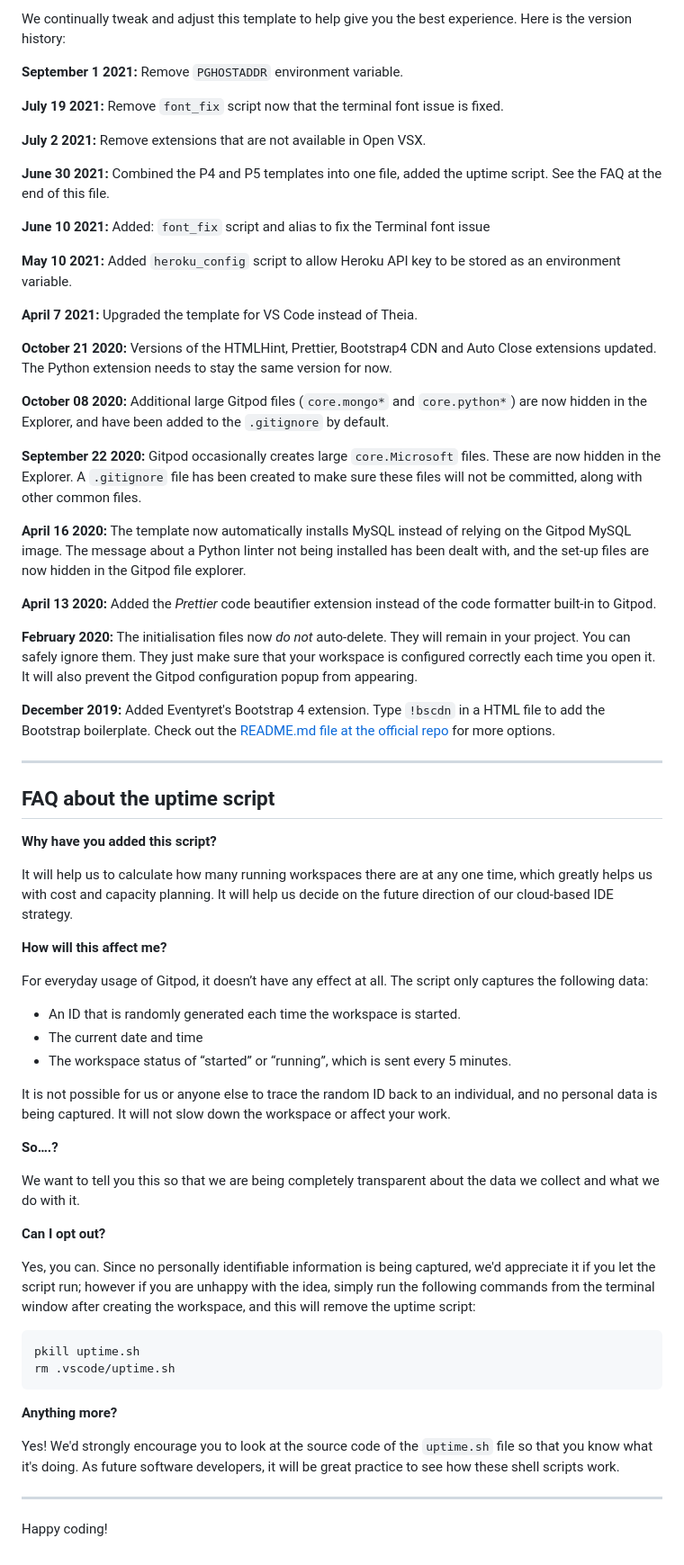
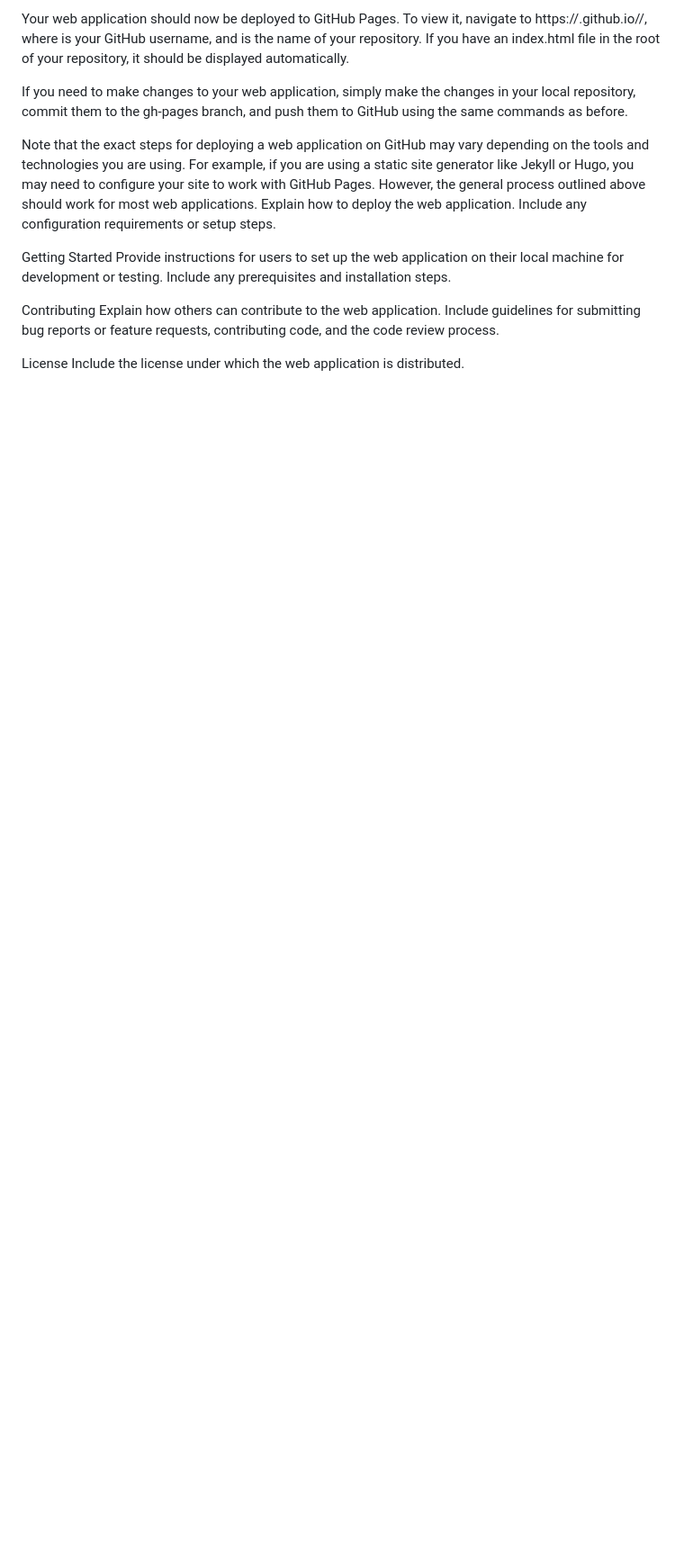
Before and after one commit to broskicode/The-Forex-Facts, a Markdown page: README.md, the part around the change printed below. Shown: that part at 90% size. Drawn GitHub-style; blank space fills up the shorter version.

````diff
--- a/README.md
+++ b/README.md
@@ -40,69 +58,16 @@ You can now use the `heroku` CLI program - try running `heroku apps` to confirm
 
-We continually tweak and adjust this template to help give you the best experience. Here is the version history:
+Your web application should now be deployed to GitHub Pages. To view it, navigate to https://<username>.github.io/<repository-name>/, where <username> is your GitHub username, and <repository-name> is the name of your repository. If you have an index.html file in the root of your repository, it should be displayed automatically.
 
-**September 1 2021:** Remove `PGHOSTADDR` environment variable.
+If you need to make changes to your web application, simply make the changes in your local repository, commit them to the gh-pages branch, and push them to GitHub using the same commands as before.
 
-**July 19 2021:** Remove `font_fix` script now that the terminal font issue is fixed.
+Note that the exact steps for deploying a web application on GitHub may vary depending on the tools and technologies you are using. For example, if you are using a static site generator like Jekyll or Hugo, you may need to configure your site to work with GitHub Pages. However, the general process outlined above should work for most web applications.
+Explain how to deploy the web application. Include any configuration requirements or setup steps.
 
-**July 2 2021:** Remove extensions that are not available in Open VSX.
+Getting Started
+Provide instructions for users to set up the web application on their local machine for development or testing. Include any prerequisites and installation steps.
 
-**June 30 2021:** Combined the P4 and P5 templates into one file, added the uptime script. See the FAQ at the end of this file.
+Contributing
+Explain how others can contribute to the web application. Include guidelines for submitting bug reports or feature requests, contributing code, and the code review process.
 
-**June 10 2021:** Added: `font_fix` script and alias to fix the Terminal font issue
-
-**May 10 2021:** Added `heroku_config` script to allow Heroku API key to be stored as an environment variable.
-
-**April 7 2021:** Upgraded the template for VS Code instead of Theia.
-
-**October 21 2020:** Versions of the HTMLHint, Prettier, Bootstrap4 CDN and Auto Close extensions updated. The Python extension needs to stay the same version for now.
-
-**October 08 2020:** Additional large Gitpod files (`core.mongo*` and `core.python*`) are now hidden in the Explorer, and have been added to the `.gitignore` by default.
-
-**September 22 2020:** Gitpod occasionally creates large `core.Microsoft` files. These are now hidden in the Explorer. A `.gitignore` file has been created to make sure these files will not be committed, along with other common files.
-
-**April 16 2020:** The template now automatically installs MySQL instead of relying on the Gitpod MySQL image. The message about a Python linter not being installed has been dealt with, and the set-up files are now hidden in the Gitpod file explorer.
-
-**April 13 2020:** Added the _Prettier_ code beautifier extension instead of the code formatter built-in to Gitpod.
-
-**February 2020:** The initialisation files now _do not_ auto-delete. They will remain in your project. You can safely ignore them. They just make sure that your workspace is configured correctly each time you open it. It will also prevent the Gitpod configuration popup from appearing.
-
-**December 2019:** Added Eventyret's Bootstrap 4 extension. Type `!bscdn` in a HTML file to add the Bootstrap boilerplate. Check out the <a href="https://github.com/Eventyret/vscode-bcdn" target="_blank">README.md file at the official repo</a> for more options.
-
-------
-
-## FAQ about the uptime script
-
-**Why have you added this script?**
-
-It will help us to calculate how many running workspaces there are at any one time, which greatly helps us with cost and capacity planning. It will help us decide on the future direction of our cloud-based IDE strategy.
-
-**How will this affect me?**
-
-For everyday usage of Gitpod, it doesn’t have any effect at all. The script only captures the following data:
-
-- An ID that is randomly generated each time the workspace is started.
-- The current date and time
-- The workspace status of “started” or “running”, which is sent every 5 minutes.
-
-It is not possible for us or anyone else to trace the random ID back to an individual, and no personal data is being captured. It will not slow down the workspace or affect your work.
-
-**So….?**
-
-We want to tell you this so that we are being completely transparent about the data we collect and what we do with it.
-
-**Can I opt out?**
-
-Yes, you can. Since no personally identifiable information is being captured, we'd appreciate it if you let the script run; however if you are unhappy with the idea, simply run the following commands from the terminal window after creating the workspace, and this will remove the uptime script:
-
-```
-pkill uptime.sh
-rm .vscode/uptime.sh
-```
-
-**Anything more?**
-
-Yes! We'd strongly encourage you to look at the source code of the `uptime.sh` file so that you know what it's doing. As future software developers, it will be great practice to see how these shell scripts work.
-
----
-
-Happy coding!
+License
+Include the license under which the web application is distributed.
````
Also changed, not shown: other parts of README.md (+40 -22 lines), assets/images/Forex Facts Gallery.png (added), assets/images/Forex Facts Sign Up.png (added), assets/images/Forex facts home page.png (added), 1 other file.
